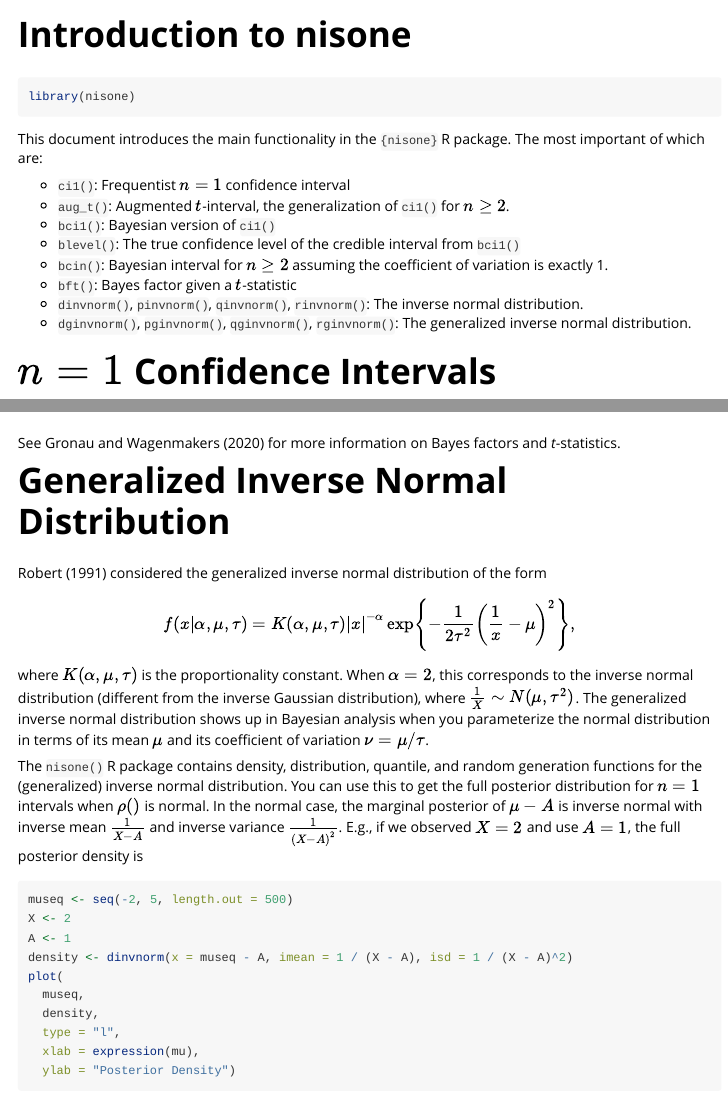
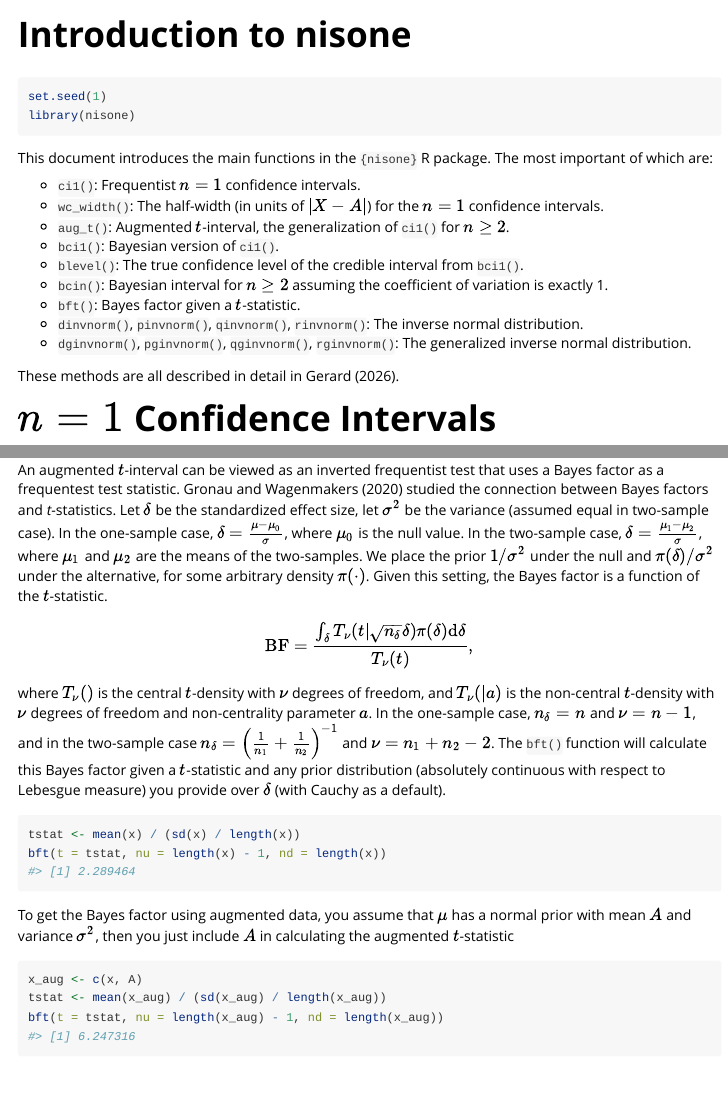
Before and after one commit to dcgerard/nisone, an R Markdown document (vignettes/introduction.Rmd): the page in a window 1100 px wide, from its top, and a second part further down, joined at a grey line. Rendered offline with R 4.5, knitr and Pandoc, with nearby package versions; some code elsewhere in the file could not run offline.

Commit message:
work on vignette

````diff
--- a/vignettes/introduction.Rmd
+++ b/vignettes/introduction.Rmd
@@ -15,19 +15,23 @@ knitr::opts_chunk$set(
 ```
 
 ```{r setup}
+set.seed(1)
 library(nisone)
 ```
 
-This document introduces the main functionality in the `{nisone}` R package. The most important of which are:
+This document introduces the main functions in the `{nisone}` R package. The most important of which are:
 
-- `ci1()`: Frequentist $n=1$ confidence interval
+- `ci1()`: Frequentist $n=1$ confidence intervals.
+- `wc_width()`: The half-width (in units of $|X-A|$) for the $n=1$ confidence intervals.
 - `aug_t()`: Augmented $t$-interval, the generalization of `ci1()` for $n\geq 2$.
-- `bci1()`: Bayesian version of `ci1()`
-- `blevel()`: The true confidence level of the credible interval from `bci1()`
+- `bci1()`: Bayesian version of `ci1()`.
+- `blevel()`: The true confidence level of the credible interval from `bci1()`.
 - `bcin()`: Bayesian interval for $n\geq 2$ assuming the coefficient of variation is exactly 1.
-- `bft()`: Bayes factor given a $t$-statistic
+- `bft()`: Bayes factor given a $t$-statistic.
 - `dinvnorm()`, `pinvnorm()`, `qinvnorm()`, `rinvnorm()`: The inverse normal distribution.
 - `dginvnorm()`, `pginvnorm()`, `qginvnorm()`, `rginvnorm()`: The generalized inverse normal distribution.
+
+These methods are all described in detail in Gerard (2026).
 
 # $n=1$ Confidence Intervals
 
@@ -94,2 +104 @@ blevel(level = 0.7, nu = 0.8)
 
-See Gronau and Wagenmakers (2020) for more information on Bayes factors and *t*-statistics.
@@ -96,3 +117,18 @@ See Gronau and Wagenmakers (2020) for more information on Bayes factors and *t*-
+An augmented $t$-interval can be viewed as an inverted frequentist test that uses a Bayes factor as a frequentest test statistic. Gronau and Wagenmakers (2020) studied the connection between Bayes factors and *t*-statistics. Let $\delta$ be the standardized effect size, let $\sigma^2$ be the variance (assumed equal in two-sample case). In the one-sample case, $\delta = \frac{\mu - \mu_0}{\sigma}$, where $\mu_0$ is the null value. In the two-sample case, $\delta = \frac{\mu_1 - \mu_2}{\sigma}$, where $\mu_1$ and $\mu_2$ are the means of the two-samples. We place the prior $1/\sigma^2$ under the null and $\pi(\delta)/\sigma^2$ under the alternative, for some arbitrary density $\pi(\cdot)$. Given this setting, the Bayes factor is a function of the $t$-statistic.
+$$
+\mathrm{BF} = \frac{\int_{\delta}T_{\nu}(t|\sqrt{n_\delta}\delta)\pi(\delta)\mathrm{d}\delta}{T_{\nu}(t)},
+$$
+where $T_{\nu}()$ is the central $t$-density with $\nu$ degrees of freedom, and $T_{\nu}(|a)$ is the non-central $t$-density with $\nu$ degrees of freedom and non-centrality parameter $a$. In the one-sample case, $n_{\delta} = n$ and $\nu = n - 1$, and in the two-sample case $n_{\delta} = \left(\frac{1}{n_1} + \frac{1}{n_2}\right)^{-1}$ and $\nu = n_1 + n_2 - 2$. The `bft()` function will calculate this Bayes factor given a $t$-statistic and any prior distribution (absolutely continuous with respect to Lebesgue measure) you provide over $\delta$ (with Cauchy as a default).
+```{r}
+tstat <- mean(x) / (sd(x) / length(x))
+bft(t = tstat, nu = length(x) - 1, nd = length(x))
+```
+To get the Bayes factor using augmented data, you assume that $\mu$ has a normal prior with mean $A$ and variance $\sigma^2$, then you just include $A$ in calculating the augmented $t$-statistic
+```{r}
+x_aug <- c(x, A)
+tstat <- mean(x_aug) / (sd(x_aug) / length(x_aug))
+bft(t = tstat, nu = length(x_aug) - 1, nd = length(x_aug))
+```
 
 # Generalized Inverse Normal Distribution
 
````
Also changed, not shown: vignettes/introduction.Rmd (18 more changed lines).
